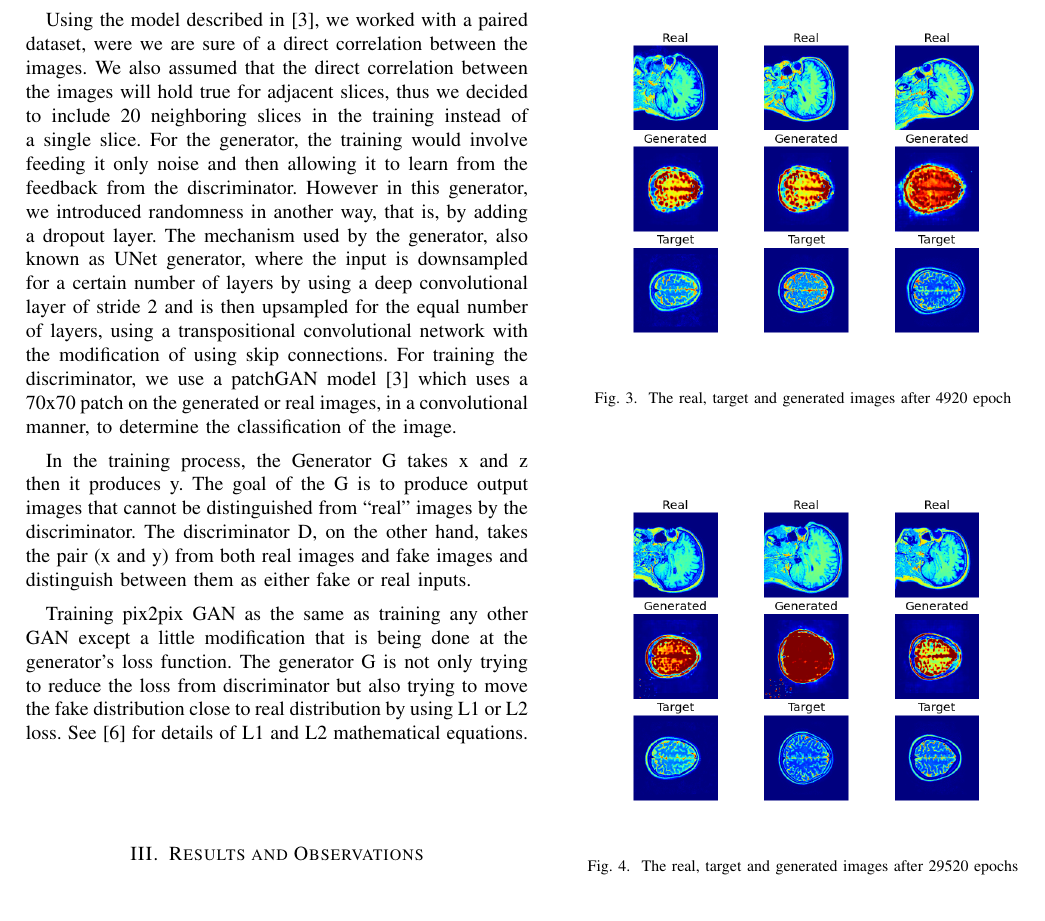
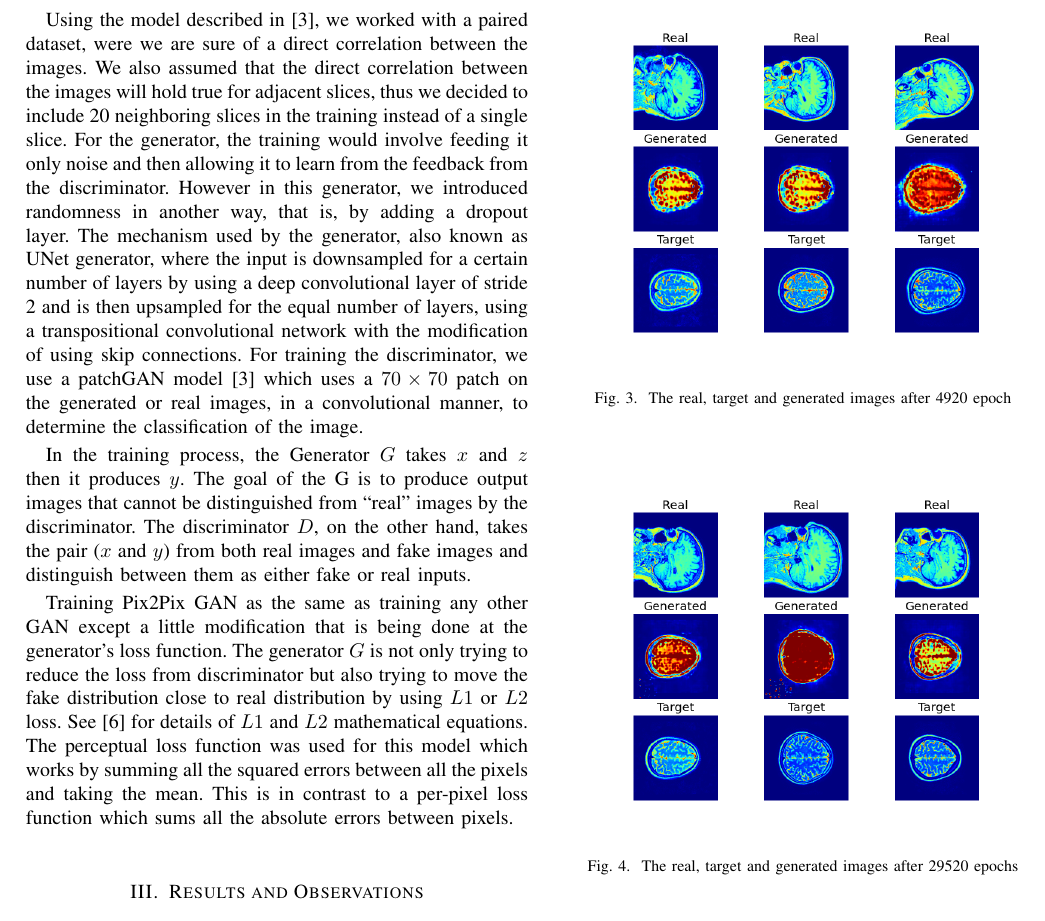
Before and after one commit to jarmex/pix2pix, a LaTeX paper (JJA_project_report.tex): part of page 2 of 3, cut so that both start at the same text. Compiled offline with pdfLaTeX; a missing font is replaced by an installed copy or a similar font; a LaTeX package or settings file that is missing is left out.

Commit message:
update doc

```diff
--- a/conference_101719.tex
+++ b/JJA_project_report.tex
@@ -75,11 +75,11 @@ The MNIST handwritten digits dataset was initially used to test the algorithm. W
 \subsection{Training}
 Training for this model relies on a discriminator identifying predicted truth images as fake and then generator using this perceived “loss” to generate images as close to the target domain as possible. This particular overall inferred loss mechanism is known as an adversarial loss function.
 
-Using the model described in \cite{pix2pix_ml}, we worked with a paired dataset, were we are sure of a direct correlation between the images. We also assumed that the direct correlation between the images will hold true for adjacent slices, thus we decided to include 20 neighboring slices in the training instead of a single slice. For the generator, the training would involve feeding it only noise and then allowing it to learn from the feedback from the discriminator. However in this generator, we introduced randomness in another way, that is, by adding a dropout layer. The mechanism used by the generator, also known as UNet generator, where the input is downsampled for a certain number of layers by using a deep convolutional layer of stride 2 and is then upsampled for the equal number of layers, using a transpositional convolutional network with the modification of using skip connections. For training the discriminator, we use a patchGAN model\cite{pix2pix_ml} which uses a 70x70 patch on the generated or real images, in a convolutional manner, to determine the classification of the image.
+Using the model described in \cite{pix2pix_ml}, we worked with a paired dataset, were we are sure of a direct correlation between the images. We also assumed that the direct correlation between the images will hold true for adjacent slices, thus we decided to include 20 neighboring slices in the training instead of a single slice. For the generator, the training would involve feeding it only noise and then allowing it to learn from the feedback from the discriminator. However in this generator, we introduced randomness in another way, that is, by adding a dropout layer. The mechanism used by the generator, also known as UNet generator, where the input is downsampled for a certain number of layers by using a deep convolutional layer of stride 2 and is then upsampled for the equal number of layers, using a transpositional convolutional network with the modification of using skip connections. For training the discriminator, we use a patchGAN model\cite{pix2pix_ml} which uses a $70 \times 70$ patch on the generated or real images, in a convolutional manner, to determine the classification of the image.
 
-In the training process, the  Generator G takes x and z then it produces y. The goal of the G is to produce output images that cannot be distinguished from “real” images by the discriminator. The discriminator D, on the other hand, takes the pair (x and y) from both real images and fake images and distinguish between them as either fake or real inputs.
+In the training process, the  Generator $G$ takes $x$ and $z$ then it produces $y$. The goal of the G is to produce output images that cannot be distinguished from “real” images by the discriminator. The discriminator $D$, on the other hand, takes the pair ($x$ and $y$) from both real images and fake images and distinguish between them as either fake or real inputs.
 
-Training pix2pix GAN as the same as training any other GAN except a little modification that is being done at the generator’s loss function. The generator G is not only trying to reduce the loss from discriminator but also trying to move the fake distribution close to real distribution by using L1 or L2 loss. See \cite{isola2016imagetoimage} for details of L1 and L2 mathematical equations.
+Training Pix2Pix GAN as the same as training any other GAN except a little modification that is being done at the generator’s loss function. The generator $G$ is not only trying to reduce the loss from discriminator but also trying to move the fake distribution close to real distribution by using $L1$ or $L2$ loss. See \cite{isola2016imagetoimage} for details of $L1$ and $L2$ mathematical equations. The perceptual loss function was used for this model which works by summing all the squared errors between all the pixels and taking the mean. This is in contrast to a per-pixel loss function which sums all the absolute errors between pixels.
 
 \section{Results and Observations} % \label{AA}
 To get accustomed to the model and understand it well, we trained the model using the MNIST datasets. After training it for 20000 epochs, the output of the generated images was closed to the real image. With some modifications to the model, we adopted the model to train on the IXI Datasets (T1 \& T2) described above. We trained the model for 49200 epochs whereby we save some of the generated images after a certain number of epochs. The below images show the sample generated images. The training took a total of 12 hours.
```
Also changed, not shown: JJA_project_report.bbl (renamed from conference_101719.bbl), JJA_project_report.pdf (added), conference_101719.pdf (deleted), JJA_project_report.tex (2 more changed lines), 9 other files.
